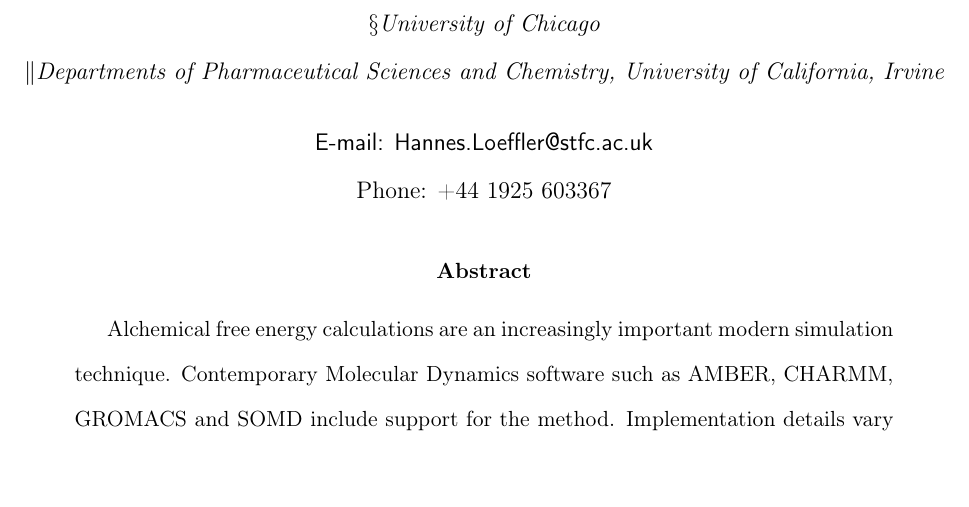
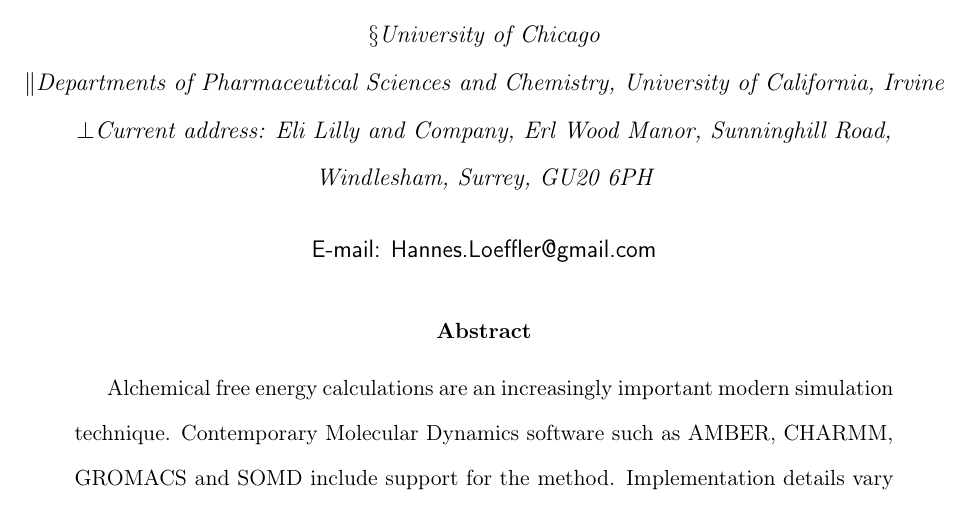
Before and after one commit to MobleyLab/relative-solvation-paper, a LaTeX paper (reprod.tex, which reads affiliations.tex): part of page 1 of 45, cut so that both start at the same text, the shorter picture padded with empty space. Compiled offline with pdfLaTeX; a LaTeX package or settings file that is missing is left out.

Commit message:
added current address for HHL

```diff
--- a/affiliations.tex
+++ b/affiliations.tex
@@ -2,7 +2,9 @@
 \affiliation[Scientific Computing Department, STFC]{Science \&
   Technology Facilities Council, Daresbury, Warrington, WA4 4AD,
   United Kingdom}
-\email{Hannes.Loeffler@stfc.ac.uk} \phone{+44 1925 603367}
+\altaffiliation{Current address: Eli Lilly and Company,
+Erl Wood Manor, Sunninghill Road, Windlesham, Surrey, GU20 6PH}
+\email{Hannes.Loeffler@gmail.com} %\phone{+44 1925 603367}
 
 \author{Stefano Bosisio}
 \affiliation[University of Edinburgh]{EaStCHEM School of Chemistry,
```
Also changed, not shown: SI.pdf, figures/cycles.pdf, figures/thermocycle.pdf, reprod.pdf.
